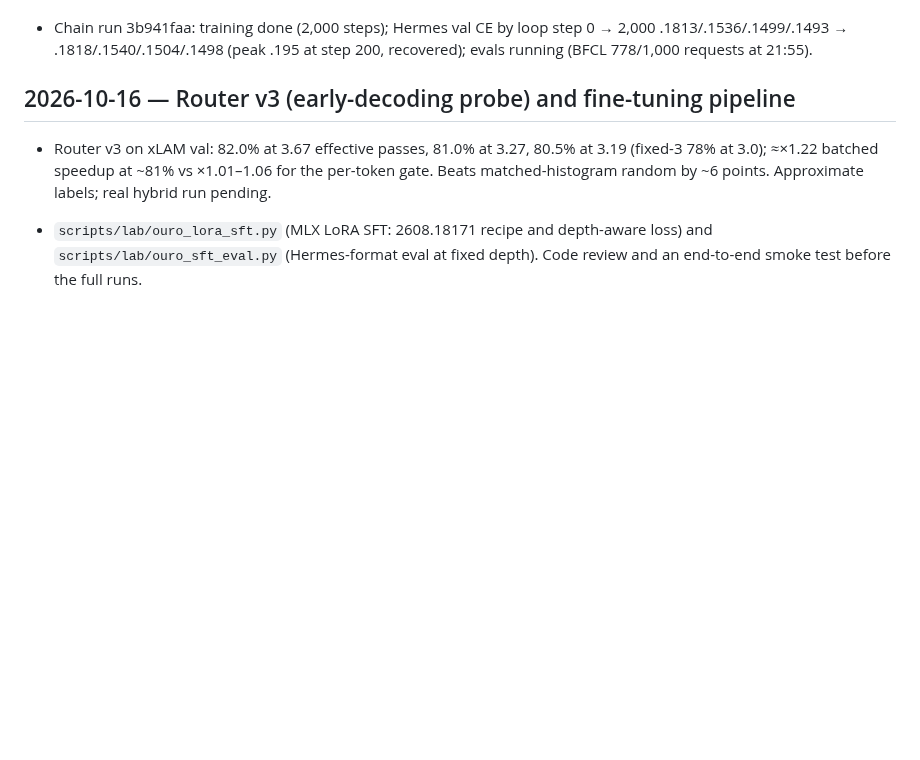
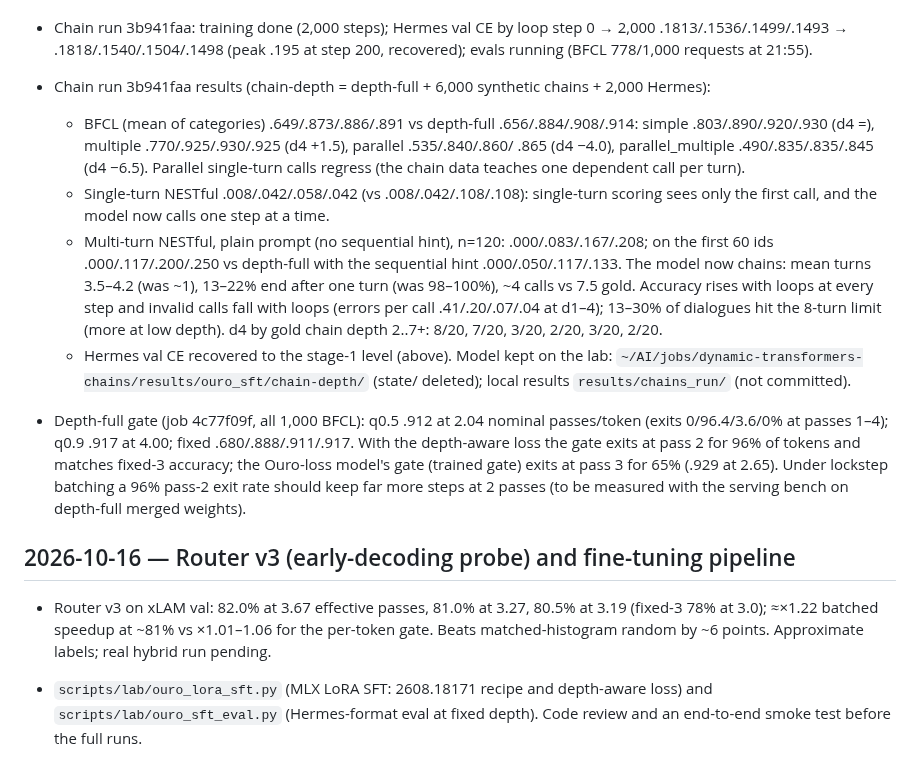
Before and after one commit to jwizenf2/dynamic-transformers, a Markdown page: docs/project/progress.md, the part around the change. Rendered like a GitHub page; blank space fills up the shorter version.

Commit message:
Chain run: model now chains (multi-turn NESTful d4 .25 vs .13 on 60 ids, accuracy rises with loops); parallel BFCL regression; depth-full gate .912 at 2.04 passes

```diff
--- a/docs/project/progress.md
+++ b/docs/project/progress.md
@@ -160,6 +160,28 @@
 - Chain run 3b941faa: training done (2,000 steps); Hermes val CE by loop step 0 → 2,000
   .1813/.1536/.1499/.1493 → .1818/.1540/.1504/.1498 (peak .195 at step 200, recovered); evals
   running (BFCL 778/1,000 requests at 21:55).
+- Chain run 3b941faa results (chain-depth = depth-full + 6,000 synthetic chains + 2,000 Hermes):
+  * BFCL (mean of categories) .649/.873/.886/.891 vs depth-full .656/.884/.908/.914: simple
+    .803/.890/.920/.930 (d4 =), multiple .770/.925/.930/.925 (d4 +1.5), parallel .535/.840/.860/
+    .865 (d4 −4.0), parallel_multiple .490/.835/.835/.845 (d4 −6.5). Parallel single-turn calls
+    regress (the chain data teaches one dependent call per turn).
+  * Single-turn NESTful .008/.042/.058/.042 (vs .008/.042/.108/.108): single-turn scoring sees
+    only the first call, and the model now calls one step at a time.
+  * Multi-turn NESTful, plain prompt (no sequential hint), n=120: .000/.083/.167/.208; on the first
+    60 ids .000/.117/.200/.250 vs depth-full with the sequential hint .000/.050/.117/.133. The
+    model now chains: mean turns 3.5–4.2 (was ~1), 13–22% end after one turn (was 98–100%),
+    ~4 calls vs 7.5 gold. Accuracy rises with loops at every step and invalid calls fall with
+    loops (errors per call .41/.20/.07/.04 at d1–4); 13–30% of dialogues hit the 8-turn limit
+    (more at low depth). d4 by gold chain depth 2..7+: 8/20, 7/20, 3/20, 2/20, 3/20, 2/20.
+  * Hermes val CE recovered to the stage-1 level (above). Model kept on the lab:
+    `~/AI/jobs/dynamic-transformers-chains/results/ouro_sft/chain-depth/` (state/ deleted); local
+    results `results/chains_run/` (not committed).
+- Depth-full gate (job 4c77f09f, all 1,000 BFCL): q0.5 .912 at 2.04 nominal passes/token (exits
+  0/96.4/3.6/0% at passes 1–4); q0.9 .917 at 4.00; fixed .680/.888/.911/.917. With the depth-aware
+  loss the gate exits at pass 2 for 96% of tokens and matches fixed-3 accuracy; the Ouro-loss model's
+  gate (trained gate) exits at pass 3 for 65% (.929 at 2.65). Under lockstep batching a 96% pass-2
+  exit rate should keep far more steps at 2 passes (to be measured with the serving bench on
+  depth-full merged weights).
 
 ## 2026-10-16 — Router v3 (early-decoding probe) and fine-tuning pipeline
 
```
